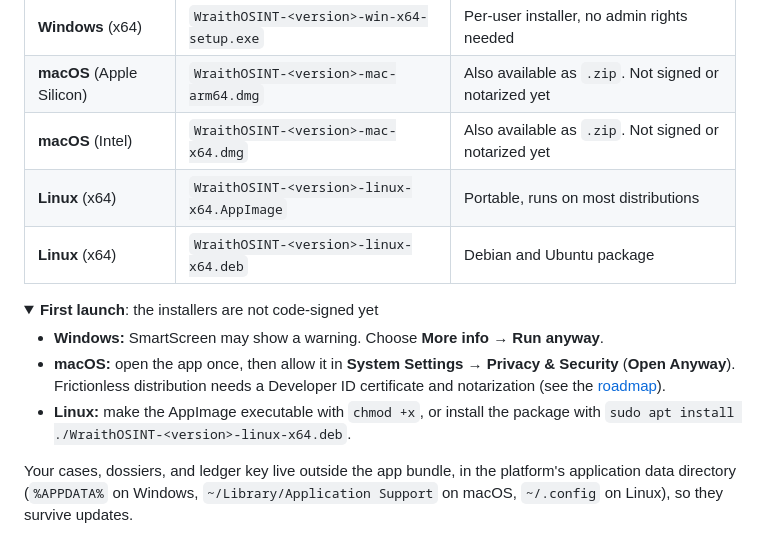
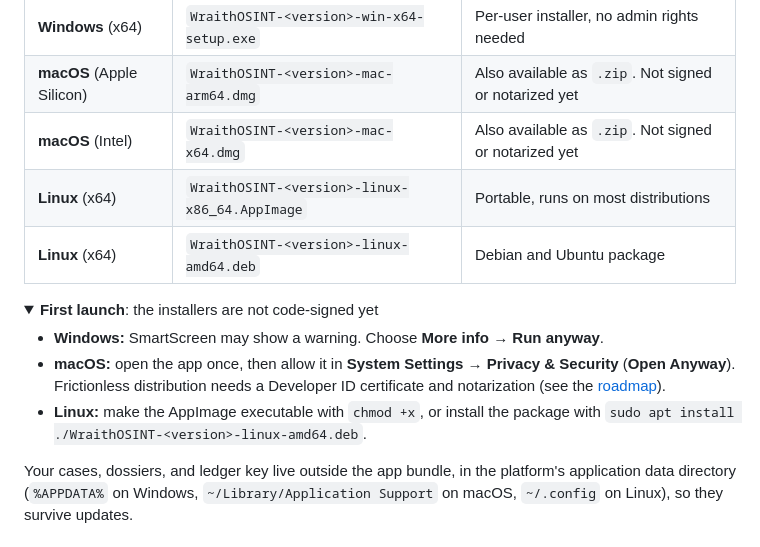
Before and after one commit to iwiels/osint, a Markdown page: README.md, the part around the change. Rendered like a GitHub page; folded sections open.

```diff
--- a/README.md
+++ b/README.md
@@ -86,8 +86,8 @@ with the app, so **Python is not required**.
 | **Windows** (x64) | `WraithOSINT-<version>-win-x64-setup.exe` | Per-user installer, no admin rights needed |
 | **macOS** (Apple Silicon) | `WraithOSINT-<version>-mac-arm64.dmg` | Also available as `.zip`. Not signed or notarized yet |
 | **macOS** (Intel) | `WraithOSINT-<version>-mac-x64.dmg` | Also available as `.zip`. Not signed or notarized yet |
-| **Linux** (x64) | `WraithOSINT-<version>-linux-x64.AppImage` | Portable, runs on most distributions |
-| **Linux** (x64) | `WraithOSINT-<version>-linux-x64.deb` | Debian and Ubuntu package |
+| **Linux** (x64) | `WraithOSINT-<version>-linux-x86_64.AppImage` | Portable, runs on most distributions |
+| **Linux** (x64) | `WraithOSINT-<version>-linux-amd64.deb` | Debian and Ubuntu package |
 
 <details>
 <summary><b>First launch</b>: the installers are not code-signed yet</summary>
@@ -97,7 +97,7 @@ with the app, so **Python is not required**.
   (**Open Anyway**). Frictionless distribution needs a Developer ID certificate and
   notarization (see the [roadmap](ARCHITECTURE.md#roadmap)).
 - **Linux:** make the AppImage executable with `chmod +x`, or install the package with
-  `sudo apt install ./WraithOSINT-<version>-linux-x64.deb`.
+  `sudo apt install ./WraithOSINT-<version>-linux-amd64.deb`.
 
 </details>
 
```
Also changed, not shown: CHANGELOG.md (+8 -0 lines).
